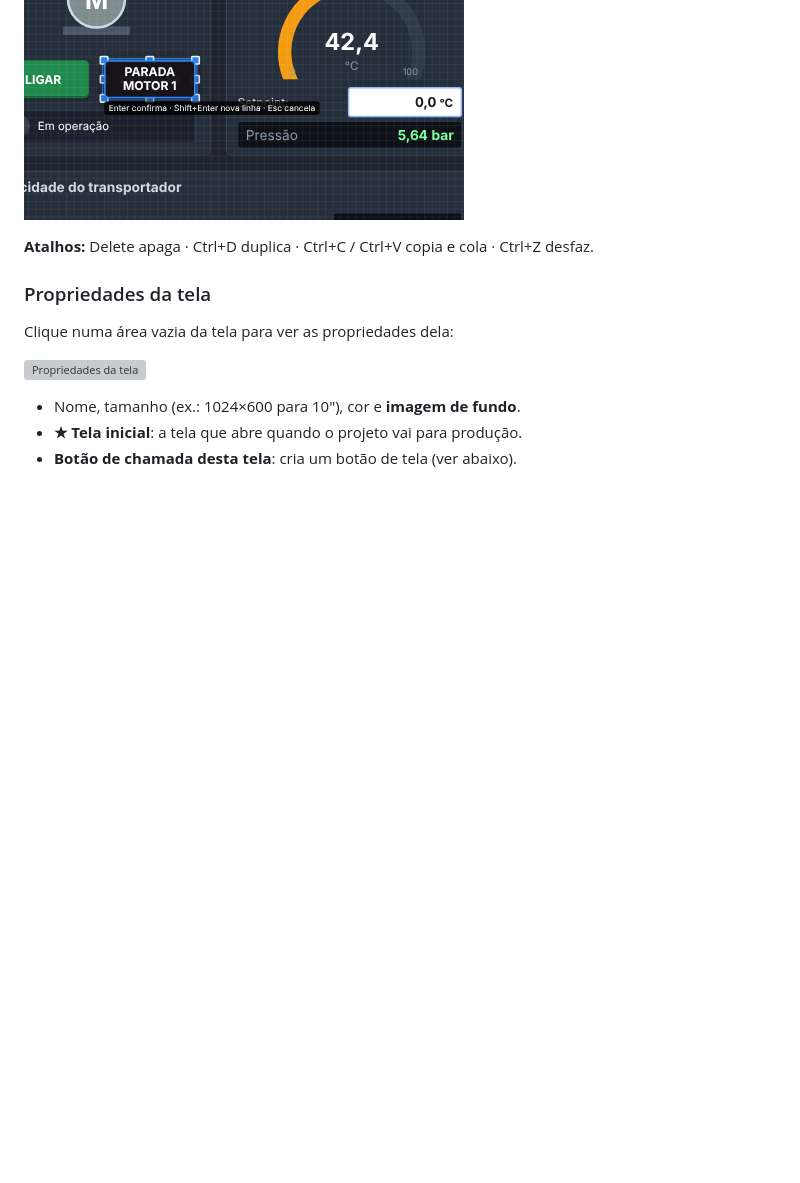
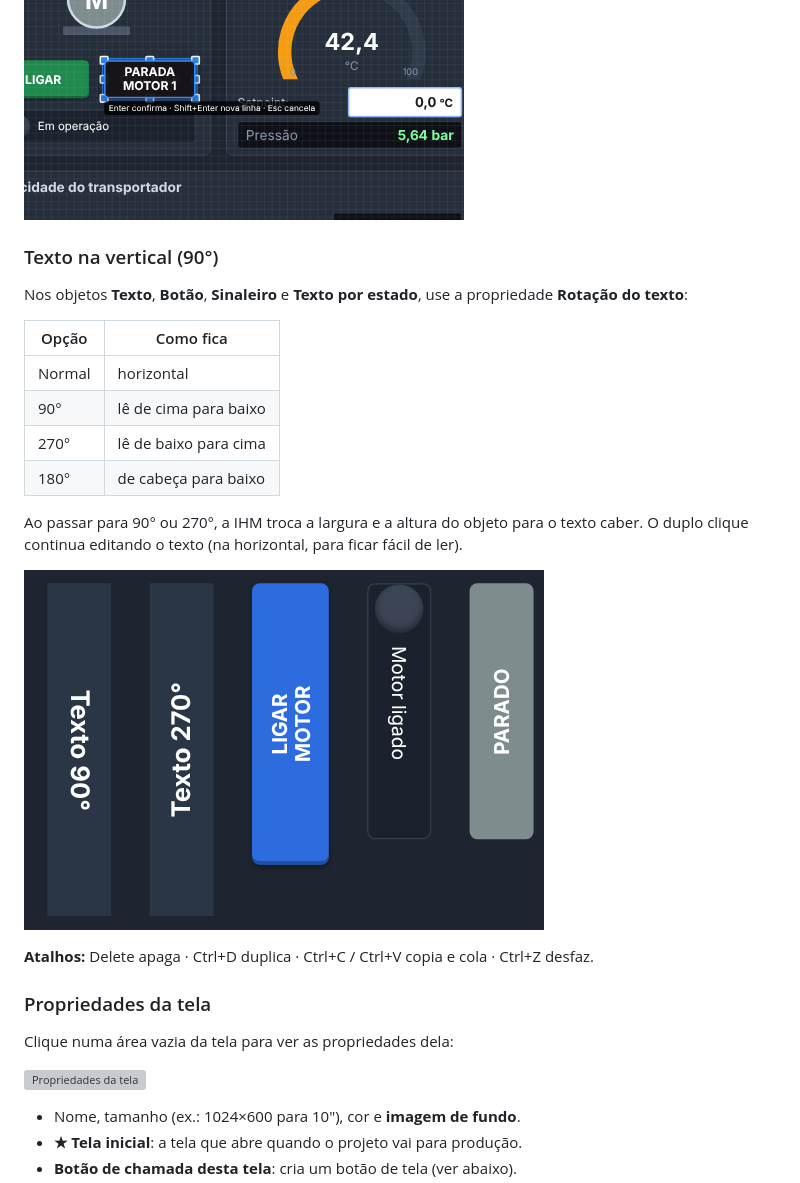
Before and after one commit to jonathanbatista29/JB, a Markdown page: docs/manual/MANUAL.md, the part around the change. Drawn GitHub-style; pictures changed too: docs/manual/img/30-texto-vertical.png (added); blank space fills up the shorter version; grey boxes are pictures that could not be loaded.

Commit message:
Editor: rotação do texto (90°, 270° e 180°)
Nova propriedade "Rotação do texto" em Texto, Botão, Sinaleiro e Texto
por estado. 90°/270° usam escrita vertical e o editor troca largura e
altura ao mudar para vertical. No botão gira só o texto, mantendo a
sombra e o efeito de apertar. Manual e README atualizados.

Co-Authored-By: Claude Opus 5.5 <noreply@anthropic.com>
Claude-Session: https://claude.ai/code/session_01XZB4GCVSfacB144C83hK17

```diff
--- a/docs/manual/MANUAL.md
+++ b/docs/manual/MANUAL.md
@@ -172,6 +172,22 @@ Ir para outra tela · Voltar à tela anterior.
 2. Digite ou cole (Ctrl+V). **Shift+Enter** pula linha, **Enter** confirma, **Esc** cancela.
 
 ![Texto direto na tela](img/12-texto-na-tela.png)
+
+### Texto na vertical (90°)
+
+Nos objetos **Texto**, **Botão**, **Sinaleiro** e **Texto por estado**, use a propriedade **Rotação do texto**:
+
+| Opção | Como fica |
+|---|---|
+| Normal | horizontal |
+| 90° | lê de cima para baixo |
+| 270° | lê de baixo para cima |
+| 180° | de cabeça para baixo |
+
+Ao passar para 90° ou 270°, a IHM troca a largura e a altura do objeto para o texto caber. O duplo clique
+continua editando o texto (na horizontal, para ficar fácil de ler).
+
+![Texto na vertical](img/30-texto-vertical.png)
 
 **Atalhos:** Delete apaga · Ctrl+D duplica · Ctrl+C / Ctrl+V copia e cola · Ctrl+Z desfaz.
 
```
Also changed, not shown: README.md (+1 -0 lines), 4 other files.
